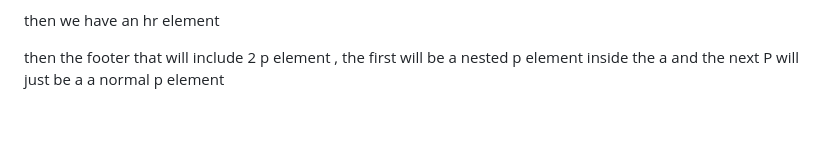
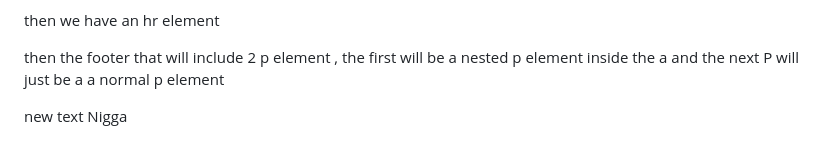
Before and after one commit to StephaneAkira/Cafe-Menu_01, a Markdown page: resume.md, the part around the change. Drawn GitHub-style; blank space fills up the shorter version.

Commit message:
Just trying this Git and Github stuff i have more hands on practice now , i guess sheeesh

```diff
--- a/resume.md
+++ b/resume.md
@@ -170,3 +170,5 @@ then we have an hr element
 then the footer
 that will include 2 p element , the first will be a nested p element inside the a
 and the next P will just be a a normal p element
+
+new text Nigga
```
